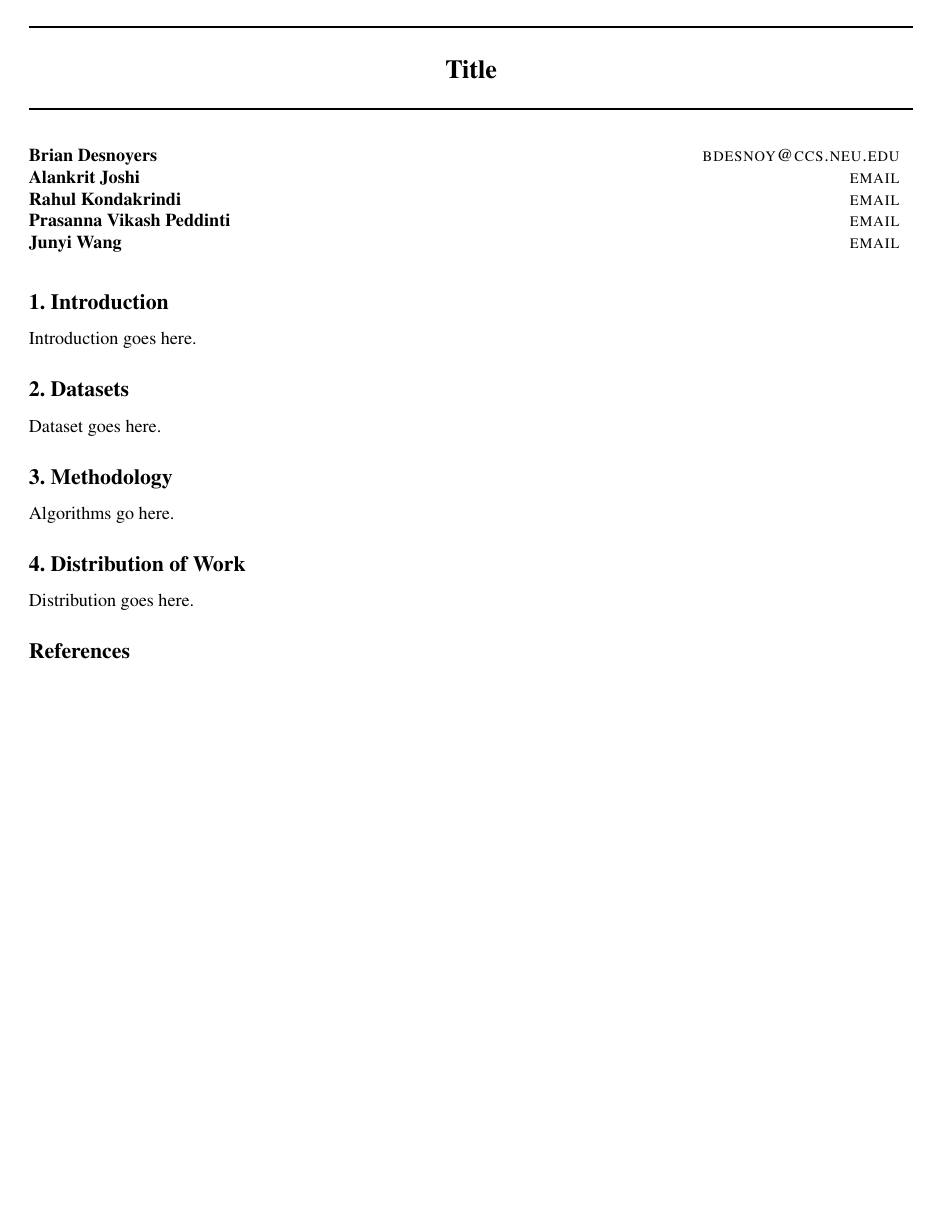
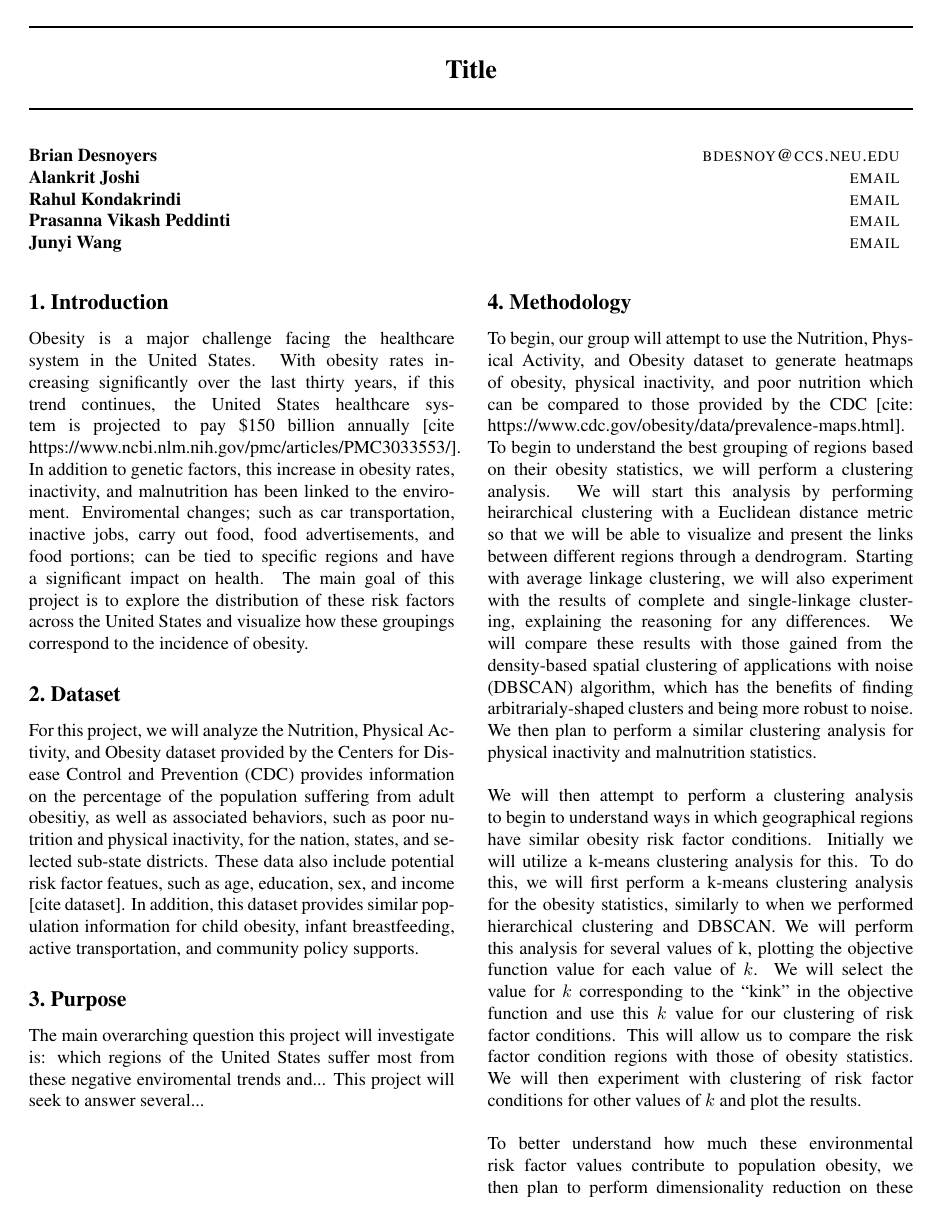
Before and after one commit to alankritjoshi/cs6220f17project2, a LaTeX document (01_proposal/proposal.tex): the whole page before the commit and page 1 of 2 after it. Compiled offline with pdfLaTeX.

Commit message:
Added info on dataset and algorithms to use

```diff
--- a/01_proposal/proposal.tex
+++ b/01_proposal/proposal.tex
@@ -72,14 +72,39 @@
 \section{Introduction}
 \label{introduction}
 
-Introduction goes here.
+Obesity is a major challenge facing the healthcare system in the United States. With obesity rates increasing significantly over the last thirty years, if this trend continues, the United States healthcare system is projected to pay \$150 billion annually [cite https://www.ncbi.nlm.nih.gov/pmc/articles/PMC3033553/].
+In addition to genetic factors, this increase in obesity rates, inactivity, and malnutrition has been linked to the enviroment.
+Enviromental changes; such as car transportation, inactive jobs, carry out food, food advertisements, and food portions; can be tied to specific regions and have a significant impact on health.
+The main goal of this project is to explore the distribution of these risk factors across the United States and visualize how these groupings correspond to the incidence of obesity.
 
-\section{Datasets}
-\label{datasets}
+\section{Dataset}
+\label{dataset}
 
-Dataset goes here.
+For this project, we will analyze the Nutrition, Physical Activity, and Obesity dataset provided by the Centers for Disease Control and Prevention (CDC) provides information on the percentage of the population suffering from adult obesitiy, as well as associated behaviors, such as poor nutrition and physical inactivity, for the nation, states, and selected sub-state districts. These data also include potential risk factor featues, such as age, education, sex, and income [cite dataset].
+In addition, this dataset provides similar population information for child obesity, infant breastfeeding, active transportation, and community policy supports.
+
+\section{Purpose}
+\label{purpose}
+
+The main overarching question this project will investigate is: which regions of the United States suffer most from these negative enviromental trends and...
+This project will seek to answer several...
 
 \section{Methodology}
 \label{methodology}
-
-Algorithms go here.
+% Clustering of obesity stats
+To begin, our group will attempt to use the Nutrition, Physical Activity, and Obesity dataset to generate heatmaps of obesity, physical inactivity, and poor nutrition which can be compared to those provided by the CDC [cite: https://www.cdc.gov/obesity/data/prevalence-maps.html].
+To begin to understand the best grouping of regions based on their obesity statistics, we will perform a clustering analysis.
+We will start this analysis by performing heirarchical clustering with a Euclidean distance metric so that we will be able to visualize and present the links between different regions through a dendrogram.
+Starting with average linkage clustering, we will also experiment with the results of complete and single-linkage clustering, explaining the reasoning for any differences.
+We will compare these results with those gained from the density-based spatial clustering of applications with noise (DBSCAN) algorithm, which has the benefits of finding arbitrarialy-shaped clusters and being more robust to noise.
+We then plan to perform a similar clustering analysis for physical inactivity and malnutrition statistics.
+\\\\
+% Clustering by risk factor
+We will then attempt to perform a clustering analysis to begin to understand ways in which geographical regions have similar obesity risk factor conditions.
+Initially we will utilize a k-means clustering analysis for this. To do this, we will first perform a k-means clustering analysis for the obesity statistics, similarly to when we performed hierarchical clustering and DBSCAN.
+We will perform this analysis for several values of k, plotting the objective function value for each value of $k$. We will select the value for $k$ corresponding to the “kink” in the objective function and use this $k$ value for our clustering of risk factor conditions.
+This will allow us to compare the risk factor condition regions with those of obesity statistics.
+We will then experiment with clustering of risk factor conditions for other values of $k$ and plot the results.
+\\\\
+% Dim. red.
+To better understand how much these environmental risk factor values contribute to population obesity, we then plan to perform dimensionality reduction on these features.
```
Also changed, not shown: 01_proposal/proposal.pdf, 01_proposal/proposal.tex (5 more changed lines).
